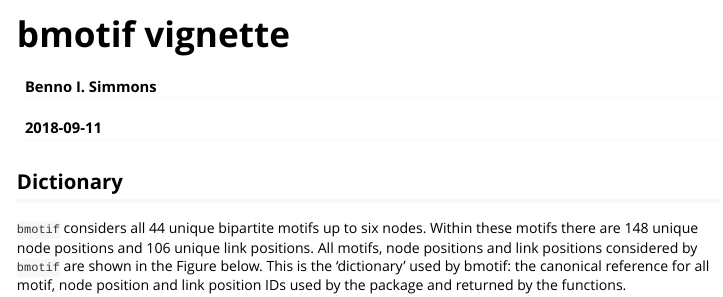
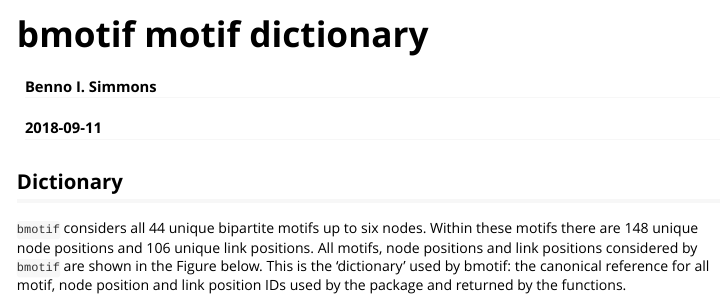
Before and after one commit to SimmonsBI/bmotif, an R Markdown document (vignettes/bmotif-dictionary.Rmd): the page in a window 1100 px wide, from its top. Rendered offline with R 4.5, knitr and Pandoc, with nearby package versions.

Commit message:
Added title for vignette

```diff
--- a/vignettes/bmotif-dictionary.Rmd
+++ b/vignettes/bmotif-dictionary.Rmd
@@ -1,10 +1,10 @@
 ---
-title: "bmotif vignette"
+title: "bmotif motif dictionary"
 author: "Benno I. Simmons"
 date: "`r Sys.Date()`"
 output: rmarkdown::html_vignette
 vignette: >
-  %\VignetteIndexEntry{Vignette Title}
+  %\VignetteIndexEntry{bmotif motif dictionary}
   %\VignetteEngine{knitr::rmarkdown}
   %\VignetteEncoding{UTF-8}
 ---
```
